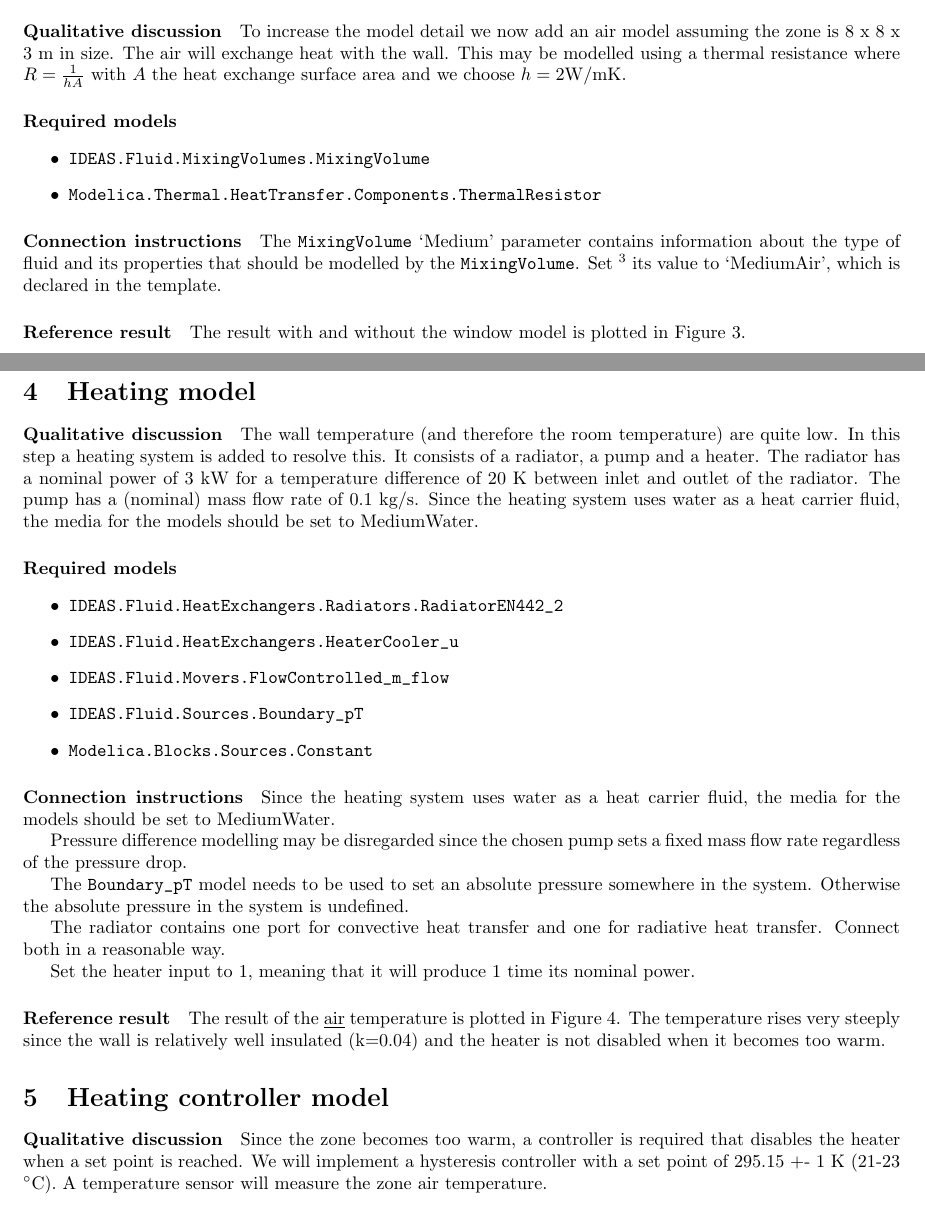
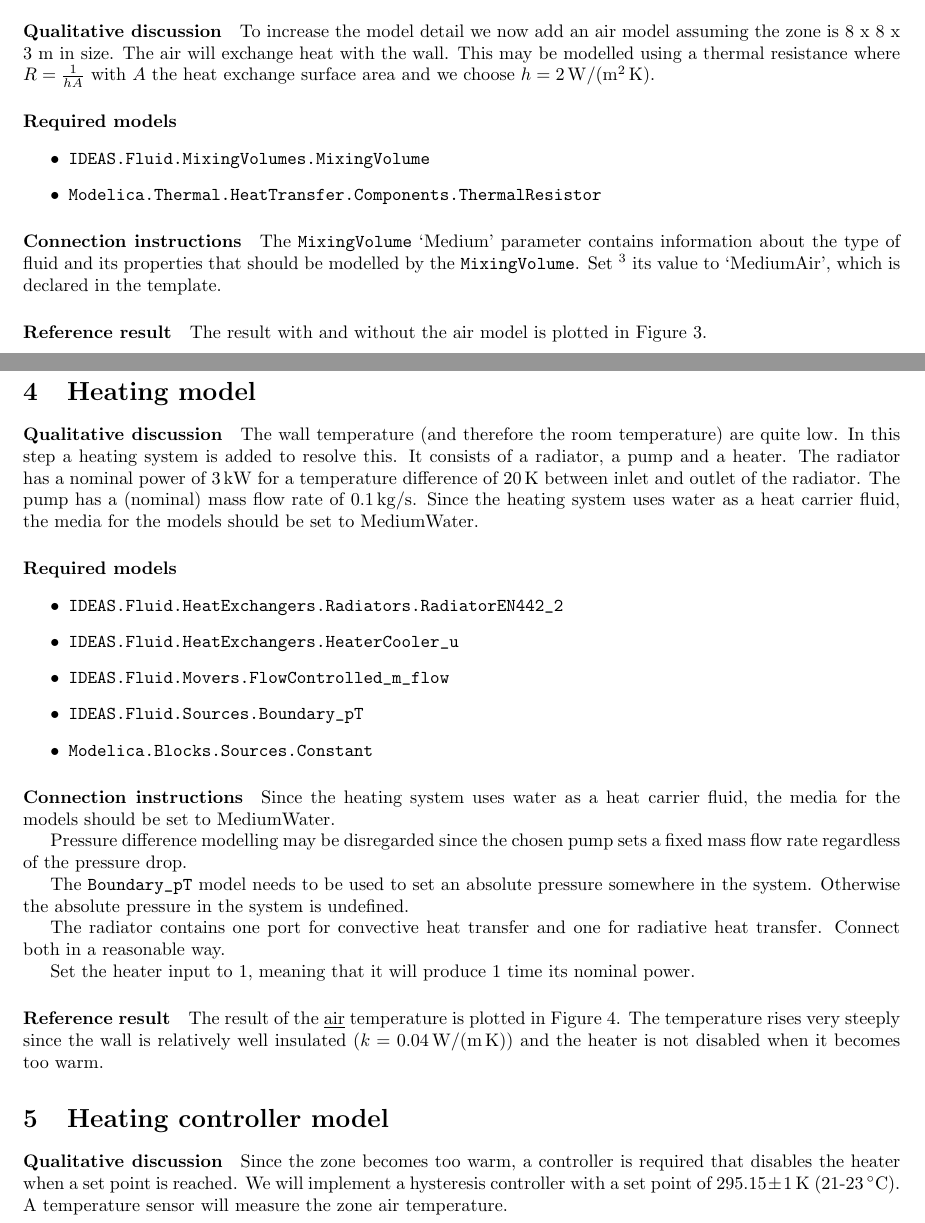
Before and after one commit to open-ideas/__CrashCourse__, a LaTeX problem sheet (2016-2017/Exercises/SimpleHouse/Latex/simpleHouse.tex): two parts of pages 2 and 4 of 6, joined at a grey line, cut so that both start at the same text. Compiled offline with pdfLaTeX.

Commit message:
Small corrections

```diff
--- a/2016-2017/Exercises/SimpleHouse/Latex/simpleHouse.tex
+++ b/2016-2017/Exercises/SimpleHouse/Latex/simpleHouse.tex
@@ -6,6 +6,7 @@
 \usepackage[left=2cm,right=2cm,top=2cm,bottom=2cm]{geometry}
 \usepackage{url}
 \usepackage{graphicx}
+\usepackage[per-mode=symbol]{siunitx}
 
 \begin{document}
 \title{IDEAS SimpleHouse exercise instructions}
@@ -145,7 +146,7 @@ an air model assuming the zone is 8 x 8 x 3 m in size.
 The air will exchange heat with the wall.
 This may be modelled using a thermal resistance
 where $R=\frac{1}{hA}$ with $A$ the heat exchange
-surface area and we choose $h=2$W/mK.
+surface area and we choose $h=\SI{2}{\watt\per\square\meter\per\kelvin}$.
 
 
 \paragraph{Required models}
@@ -163,7 +164,7 @@ Set
  its value to `MediumAir', which is declared in the template.
 
 \paragraph{Reference result}
-The result with and without the window model
+The result with and without the air model
 is plotted in Figure~\ref{fig:res3}.
 
 
@@ -182,10 +183,10 @@ with and without air model}
 The wall temperature (and therefore the room temperature) are quite low.
 In this step a heating system is added to resolve this.
 It consists of a radiator, a pump and a heater.
-The radiator has a nominal power of 3 kW
-for a temperature difference of 20 K between inlet and outlet
+The radiator has a nominal power of \SI{3}{\kilo\watt}
+for a temperature difference of \SI{20}{\kelvin} between inlet and outlet
 of the radiator.
-The pump has a (nominal) mass flow rate of 0.1 kg/s.
+The pump has a (nominal) mass flow rate of \SI{0.1}{\kilogram\per\second}.
 Since the heating system uses water as a heat carrier fluid,
 the media for the models should be set to MediumWater.
 
@@ -222,7 +223,7 @@ produce 1 time its nominal power.
 The result of the \underline{air} temperature
 is plotted in Figure~\ref{fig:res4}.
 The temperature rises very steeply since the
-wall is relatively well insulated (k=0.04)
+wall is relatively well insulated ($k=\SI{0.04}{\watt\per\meter\per\kelvin}$)
 and the heater is not disabled when it becomes too warm.
 
 
@@ -240,7 +241,8 @@ and the heater is not disabled when it becomes too warm.
 Since the zone becomes too warm, a controller
 is required that disables the
 heater when a set point is reached.
-We will implement a hysteresis controller with a set point of 295.15 +- 1 K (21-23 $^{\circ}$C).
+We will implement a hysteresis controller with a set point of $295.15 \pm \SI{1}{\kelvin}$
+(21-\SI{23}{\celsius}).
 A temperature sensor will measure the zone air temperature.
 
 
```
Also changed, not shown: 2016-2017/Exercises/SimpleHouse/Latex/simpleHouse.pdf.
